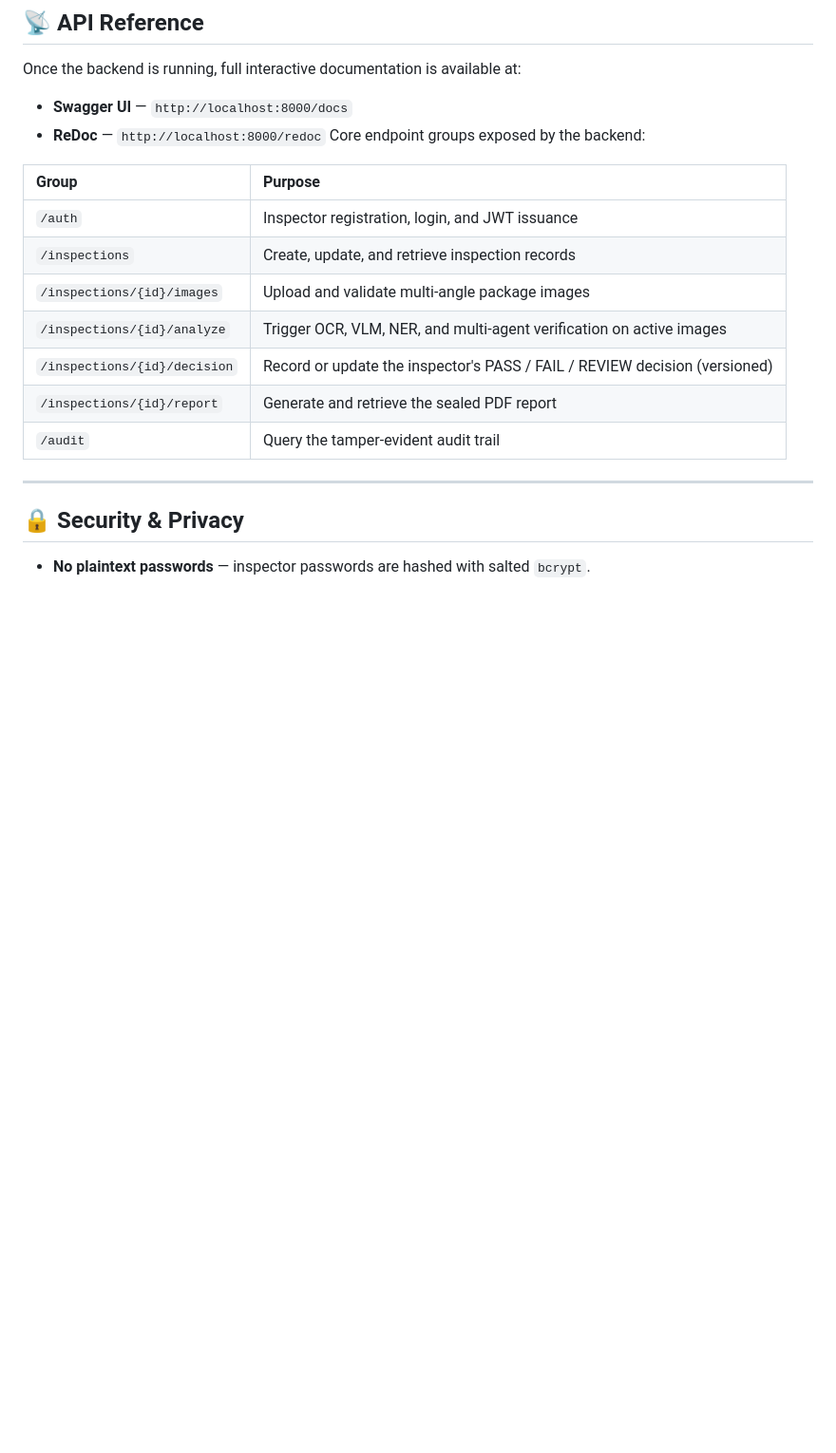
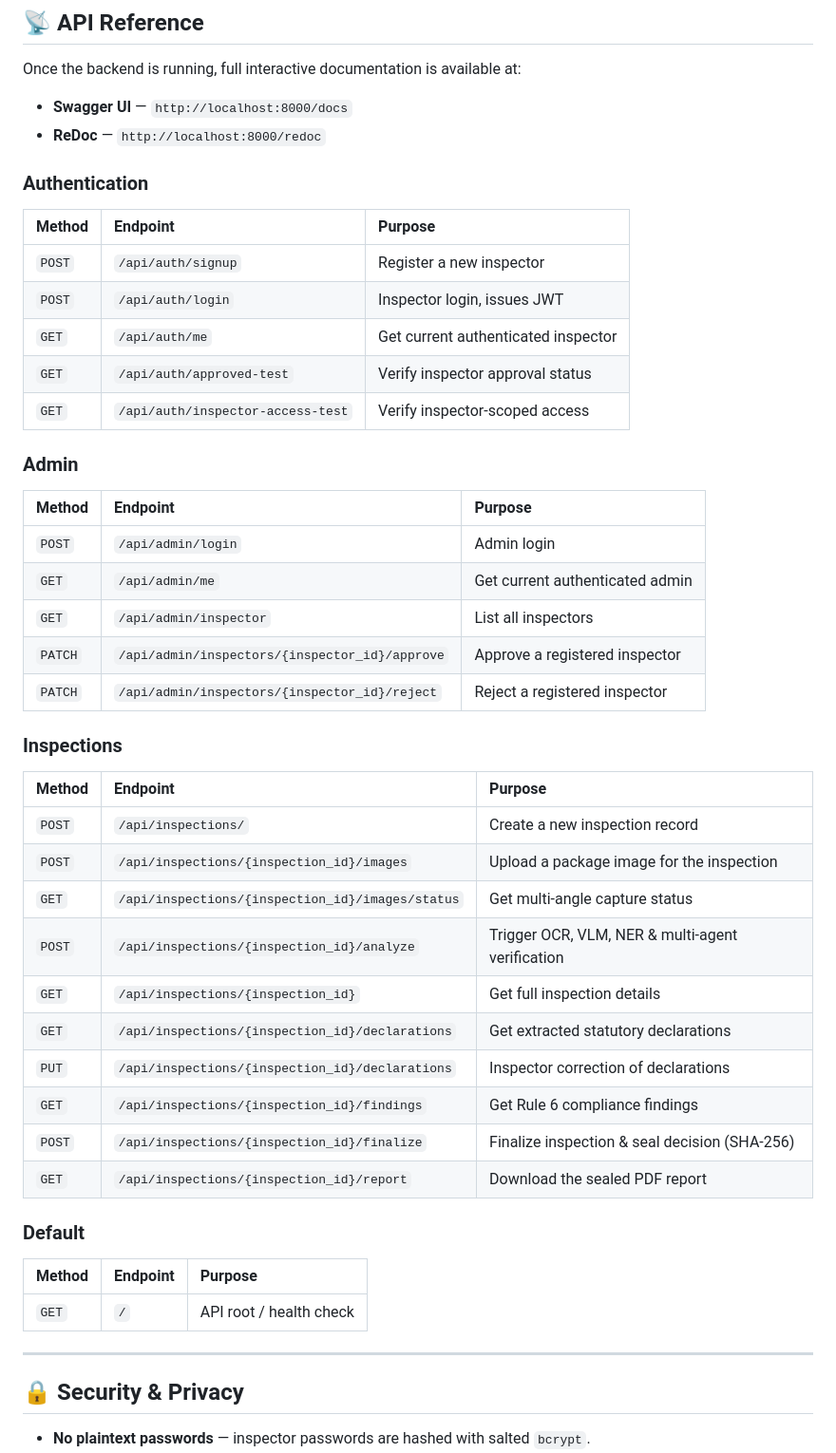
Before and after one commit to YashBarfa0603/parakh, a Markdown page: README.md, the part around the change. Shown at 95% size. Rendered like a GitHub page; blank space fills up the shorter version.

Commit message:
Enhance README with API endpoint details
Added detailed API endpoint documentation for authentication, admin, inspections, and default methods.

```diff
--- a/README.md
+++ b/README.md
@@ -307,17 +307,46 @@ Once the backend is running, full interactive documentation is available at:
 
 - **Swagger UI** — `http://localhost:8000/docs`
 - **ReDoc** — `http://localhost:8000/redoc`
-Core endpoint groups exposed by the backend:
+### Authentication
 
-| Group | Purpose |
-|:---|:---|
-| `/auth` | Inspector registration, login, and JWT issuance |
-| `/inspections` | Create, update, and retrieve inspection records |
-| `/inspections/{id}/images` | Upload and validate multi-angle package images |
-| `/inspections/{id}/analyze` | Trigger OCR, VLM, NER, and multi-agent verification on active images |
-| `/inspections/{id}/decision` | Record or update the inspector's PASS / FAIL / REVIEW decision (versioned) |
-| `/inspections/{id}/report` | Generate and retrieve the sealed PDF report |
-| `/audit` | Query the tamper-evident audit trail |
+| Method | Endpoint | Purpose |
+|:---|:---|:---|
+| `POST` | `/api/auth/signup` | Register a new inspector |
+| `POST` | `/api/auth/login` | Inspector login, issues JWT |
+| `GET` | `/api/auth/me` | Get current authenticated inspector |
+| `GET` | `/api/auth/approved-test` | Verify inspector approval status |
+| `GET` | `/api/auth/inspector-access-test` | Verify inspector-scoped access |
+
+### Admin
+
+| Method | Endpoint | Purpose |
+|:---|:---|:---|
+| `POST` | `/api/admin/login` | Admin login |
+| `GET` | `/api/admin/me` | Get current authenticated admin |
+| `GET` | `/api/admin/inspector` | List all inspectors |
+| `PATCH` | `/api/admin/inspectors/{inspector_id}/approve` | Approve a registered inspector |
+| `PATCH` | `/api/admin/inspectors/{inspector_id}/reject` | Reject a registered inspector |
+
+### Inspections
+
+| Method | Endpoint | Purpose |
+|:---|:---|:---|
+| `POST` | `/api/inspections/` | Create a new inspection record |
+| `POST` | `/api/inspections/{inspection_id}/images` | Upload a package image for the inspection |
+| `GET` | `/api/inspections/{inspection_id}/images/status` | Get multi-angle capture status |
+| `POST` | `/api/inspections/{inspection_id}/analyze` | Trigger OCR, VLM, NER & multi-agent verification |
+| `GET` | `/api/inspections/{inspection_id}` | Get full inspection details |
+| `GET` | `/api/inspections/{inspection_id}/declarations` | Get extracted statutory declarations |
+| `PUT` | `/api/inspections/{inspection_id}/declarations` | Inspector correction of declarations |
+| `GET` | `/api/inspections/{inspection_id}/findings` | Get Rule 6 compliance findings |
+| `POST` | `/api/inspections/{inspection_id}/finalize` | Finalize inspection & seal decision (SHA-256) |
+| `GET` | `/api/inspections/{inspection_id}/report` | Download the sealed PDF report |
+
+### Default
+
+| Method | Endpoint | Purpose |
+|:---|:---|:---|
+| `GET` | `/` | API root / health check |
 
 ---
 
```
